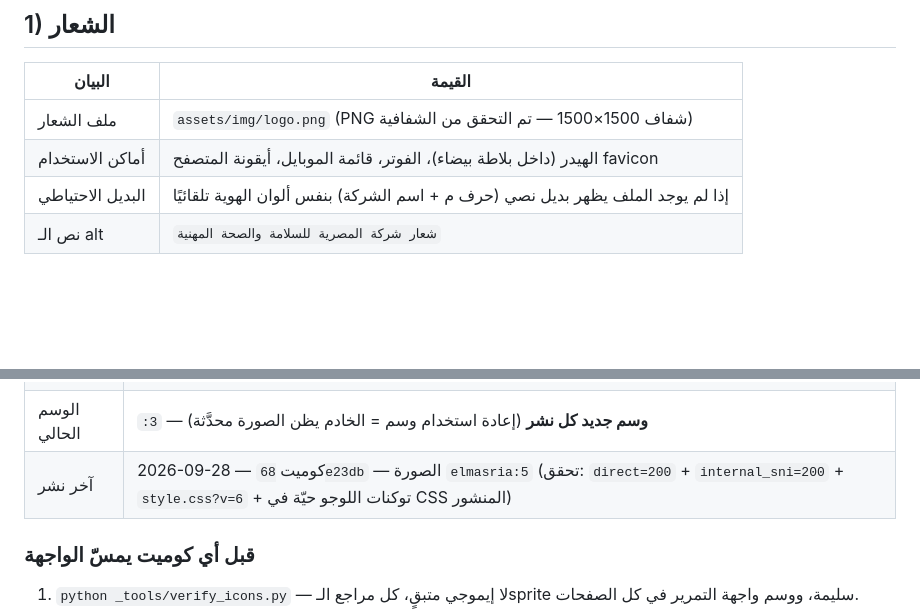
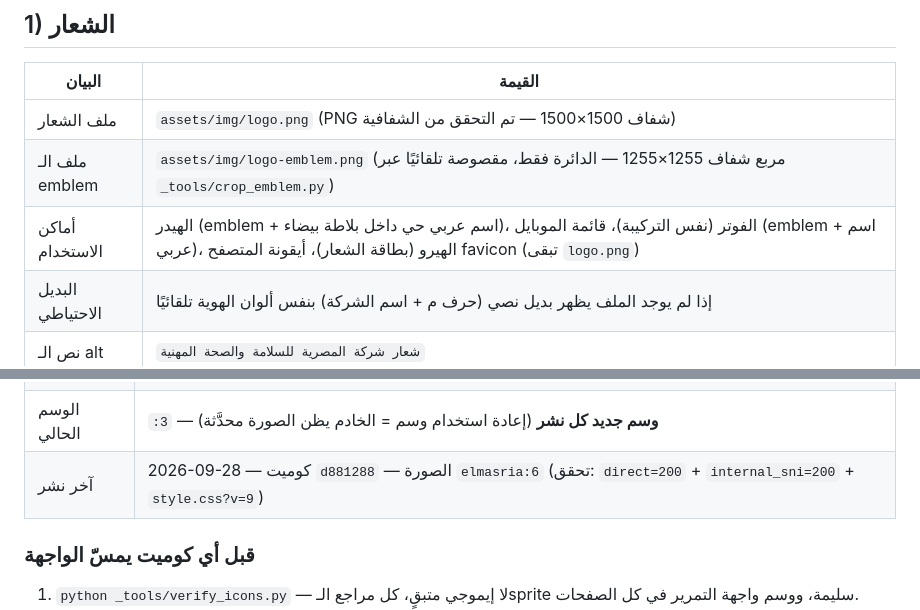
Before and after one commit to MahmoudMody96/elmasria-website, a Markdown page: BRAND.md, 2 parts joined by grey strips. Drawn GitHub-style; blank space fills up the shorter version.

Commit message:
docs: record the emblem+hero deploy (elmasria:6 from d881288)

```diff
--- a/BRAND.md
+++ b/BRAND.md
@@ -8,7 +8,8 @@
 | البيان | القيمة |
 |---|---|
 | ملف الشعار | `assets/img/logo.png` (PNG شفاف 1500×1500 — تم التحقق من الشفافية) |
-| أماكن الاستخدام | الهيدر (داخل بلاطة بيضاء)، الفوتر، قائمة الموبايل، أيقونة المتصفح favicon |
+| ملف الـ emblem | `assets/img/logo-emblem.png` (مربع شفاف 1255×1255 — الدائرة فقط، مقصوصة تلقائيًا عبر `_tools/crop_emblem.py`) |
+| أماكن الاستخدام | الهيدر (emblem + اسم عربي حي داخل بلاطة بيضاء)، الفوتر (نفس التركيبة)، قائمة الموبايل (emblem + اسم عربي)، الهيرو (بطاقة الشعار)، أيقونة المتصفح favicon (تبقى `logo.png`) |
 | البديل الاحتياطي | إذا لم يوجد الملف يظهر بديل نصي (حرف م + اسم الشركة) بنفس ألوان الهوية تلقائيًا |
 | نص الـ alt | `شعار شركة المصرية للسلامة والصحة المهنية` |
 
@@ -146,7 +147,7 @@
 | الحاوية | `elmasria-web` على شبكة `coolify` + راوترات Traefik حرفية (`http-elmasria` / `https-elmasria`) |
 | ملفات البناء | `Dockerfile` (nginx:alpine) · `nginx.conf` (`try_files` + `error_page 404 /404.html`) · `.dockerignore` |
 | الوسم الحالي | `:3` — **وسم جديد كل نشر** (إعادة استخدام وسم = الخادم يظن الصورة محدَّثة) |
-| آخر نشر | 2026-09-28 — كوميت `68e23db` — الصورة `elmasria:5` (تحقق: `direct=200` + `internal_sni=200` + `style.css?v=6` + توكنات اللوجو حيّة في CSS المنشور) |
+| آخر نشر | 2026-09-28 — كوميت `d881288` — الصورة `elmasria:6` (تحقق: `direct=200` + `internal_sni=200` + `style.css?v=9`) |
 
 ### قبل أي كوميت يمسّ الواجهة
 1. `python _tools/verify_icons.py` — لا إيموجي متبقٍ، كل مراجع الـsprite سليمة، ووسم واجهة التمرير في كل الصفحات.
```
